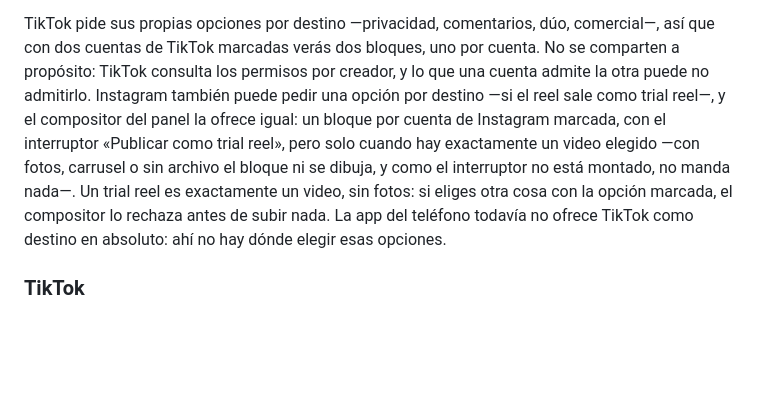
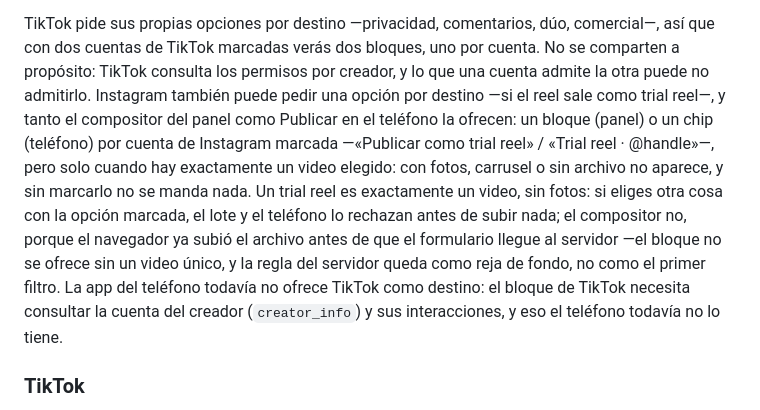
Before and after one commit to Ribs-org/portafolio-page, a Markdown page: README.md, the part around the change. GitHub-like rendering; blank space fills up the shorter version.

Commit message:
README: la razón de TikTok en el teléfono ya no es la vieja, y el trial reel dice quién lo ofrece
Dos cosas desactualizadas en el párrafo de destinos: decía que TikTok no se ofrece
desde el teléfono "porque ahí no hay dónde elegir esas opciones" (la razón real es
creator_info, que mobile-api.ts y mobile/README.md ya explican) y no mencionaba que
el teléfono también ofrece el trial reel. Y decía que "el compositor lo rechaza antes
de subir nada" — falso: el navegador sube primero (subida-directa) y la regla corre
después, al enviar el formulario; solo el lote y el teléfono rechazan antes de subir.

Co-Authored-By: Claude Fable 5.1 <noreply@anthropic.com>
Claude-Session: https://claude.ai/code/session_01LH3FmVpywXSznSBEFBubJd

```diff
--- a/README.md
+++ b/README.md
@@ -300,13 +300,17 @@ TikTok pide sus propias opciones por destino —privacidad, comentarios, dúo, c
 que con dos cuentas de TikTok marcadas verás dos bloques, uno por cuenta. No se comparten a
 propósito: TikTok consulta los permisos por creador, y lo que una cuenta admite la otra
 puede no admitirlo. Instagram también puede pedir una opción por destino —si el reel sale
-como trial reel—, y el compositor del panel la ofrece igual: un bloque por cuenta de
-Instagram marcada, con el interruptor «Publicar como trial reel», pero solo cuando hay
-exactamente un video elegido —con fotos, carrusel o sin archivo el bloque ni se dibuja, y
-como el interruptor no está montado, no manda nada—. Un trial reel es exactamente un video,
-sin fotos: si eliges otra cosa con la opción marcada, el compositor lo rechaza antes de
-subir nada. La app del teléfono todavía no ofrece TikTok como destino en absoluto: ahí no
-hay dónde elegir esas opciones.
+como trial reel—, y tanto el compositor del panel como Publicar en el teléfono la ofrecen:
+un bloque (panel) o un chip (teléfono) por cuenta de Instagram marcada —«Publicar como
+trial reel» / «Trial reel · @handle»—, pero solo cuando hay exactamente un video elegido:
+con fotos, carrusel o sin archivo no aparece, y sin marcarlo no se manda nada. Un trial reel
+es exactamente un video, sin fotos: si eliges otra cosa con la opción marcada, el lote y el
+teléfono lo rechazan antes de subir nada; el compositor no, porque el navegador ya subió el
+archivo antes de que el formulario llegue al servidor —el bloque no se ofrece sin un video
+único, y la regla del servidor queda como reja de fondo, no como el primer filtro. La app
+del teléfono todavía no ofrece TikTok como destino: el bloque de TikTok necesita consultar
+la cuenta del creador (`creator_info`) y sus interacciones, y eso el teléfono todavía no lo
+tiene.
 
 ### TikTok
 
```
